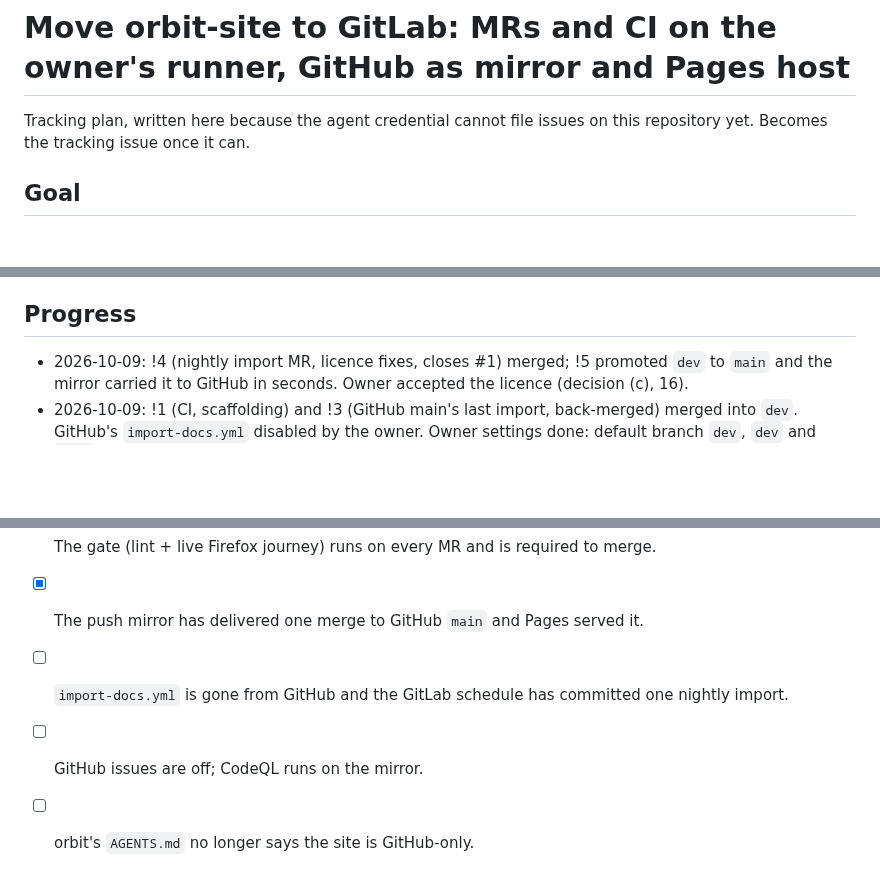
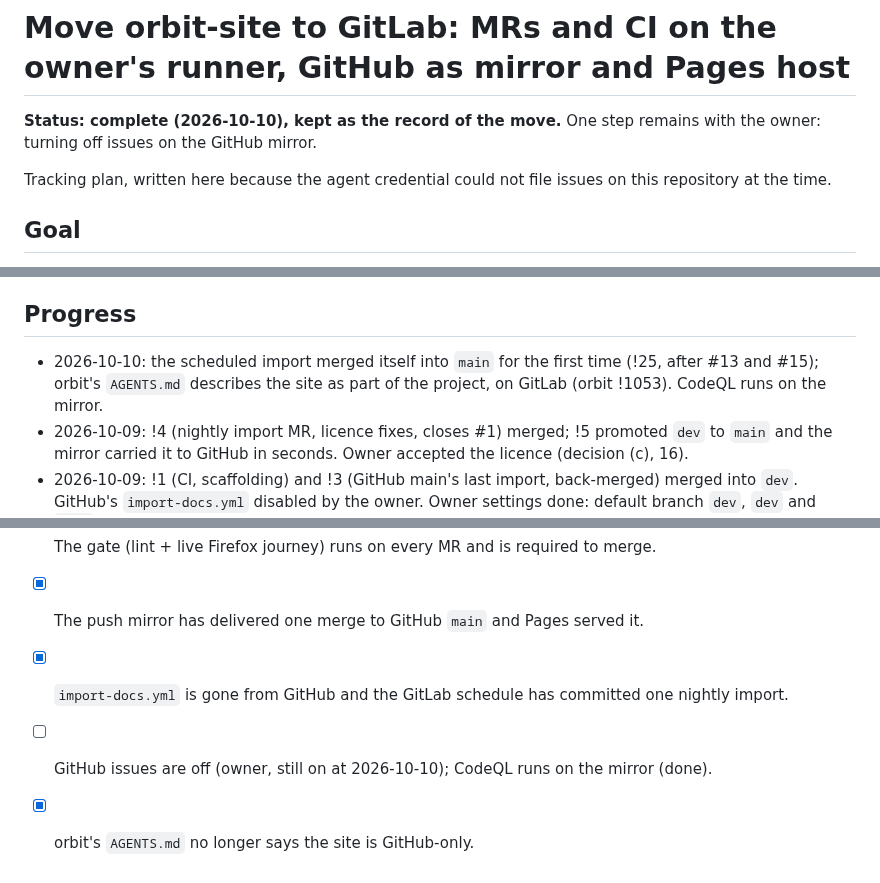
Before and after one commit to tomlawesome/orbit-site, a Markdown page: docs/plans/gitlab-migration.md, 3 parts joined by grey strips. Drawn GitHub-style; blank space fills up the shorter version.

Commit message:
Plan: the GitLab migration is complete
Records the last steps (the first self-merged import, !25; orbit's
AGENTS.md, orbit !1053) and marks the plan complete, kept as the record.
One owner step remains: issues off on the GitHub mirror.

```diff
--- a/docs/plans/gitlab-migration.md
+++ b/docs/plans/gitlab-migration.md
@@ -1,6 +1,8 @@
 # Move orbit-site to GitLab: MRs and CI on the owner's runner, GitHub as mirror and Pages host
 
-Tracking plan, written here because the agent credential cannot file issues on this repository yet. Becomes the tracking issue once it can.
+**Status: complete (2026-10-10), kept as the record of the move.** One step remains with the owner: turning off issues on the GitHub mirror.
+
+Tracking plan, written here because the agent credential could not file issues on this repository at the time.
 
 ## Goal
 
@@ -24,6 +26,7 @@ Move orbit-site's development to `gitlab.tomlawson.io/ai/orbit-site`, following
 
 ## Progress
 
+- 2026-10-10: the scheduled import merged itself into `main` for the first time (!25, after #13 and #15); orbit's `AGENTS.md` describes the site as part of the project, on GitLab (orbit !1053). CodeQL runs on the mirror.
 - 2026-10-09: !4 (nightly import MR, licence fixes, closes #1) merged; !5 promoted `dev` to `main` and the mirror carried it to GitHub in seconds. Owner accepted the licence (decision (c), 16).
 - 2026-10-09: !1 (CI, scaffolding) and !3 (GitHub main's last import, back-merged) merged into `dev`. GitHub's `import-docs.yml` disabled by the owner. Owner settings done: default branch `dev`, `dev` and `main` protected, pipelines must succeed, merge commits, 60-minute timeout, push mirror added (first push refused by GitHub: deploy key to check).
 - 2026-10-09, decision 13a: the runner cannot reach GitLab over SSH and the owner will not open it, so the import cannot push with a deploy key (9a). It opens a merge request into `main` that merges itself when the gate passes, with a Maintainer project access token, `ORBIT_SITE_IMPORT_TOKEN`.
@@ -62,6 +65,6 @@ Each step is its own MR/PR (`Cut: risk`) and leaves the previous setup working.
 - [x] `ai/orbit-site` exists on GitLab with every branch, issue and label; `dev` is the default and protected.
 - [x] The gate (lint + live Firefox journey) runs on every MR and is required to merge.
 - [x] The push mirror has delivered one merge to GitHub `main` and Pages served it.
-- [ ] `import-docs.yml` is gone from GitHub and the GitLab schedule has committed one nightly import.
-- [ ] GitHub issues are off; CodeQL runs on the mirror.
-- [ ] orbit's `AGENTS.md` no longer says the site is GitHub-only.
+- [x] `import-docs.yml` is gone from GitHub and the GitLab schedule has committed one nightly import.
+- [ ] GitHub issues are off (owner, still on at 2026-10-10); CodeQL runs on the mirror (done).
+- [x] orbit's `AGENTS.md` no longer says the site is GitHub-only.
```
